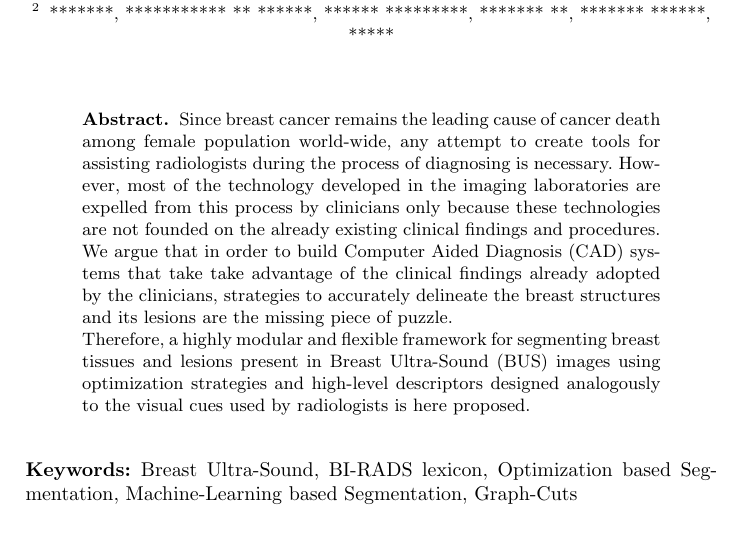
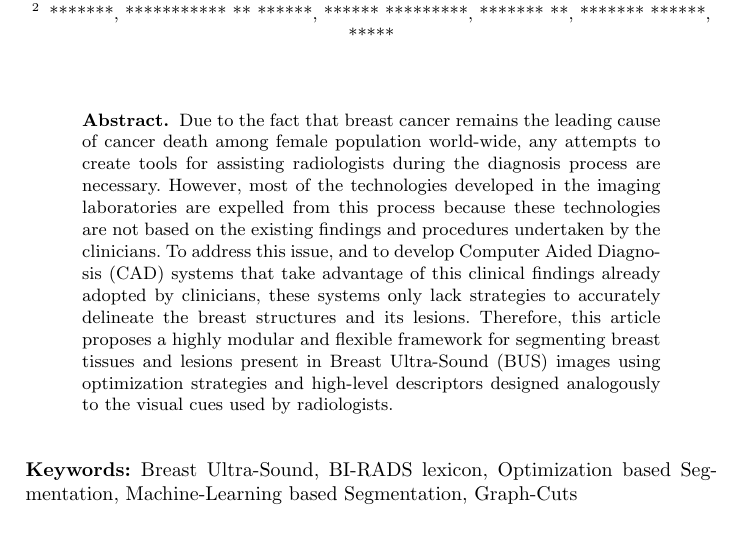
Before and after one commit to I2Cvb/oct-Report, a LaTeX paper (master.tex): part of page 1 of 9, cut so that both start at the same text. Compiled offline with pdfLaTeX.

Commit message:
Finished abstract?

```diff
--- a/master.tex
+++ b/master.tex
@@ -15,13 +15,10 @@
 
 \begin{abstract}
 \acresetall  % reset the acronyms from the title (if any)
-Since breast cancer remains the leading cause of cancer death among female population world-wide, any attempt to create tools for assisting radiologists during the process of diagnosing is necessary.
-However, most of the technology developed in the imaging laboratories are expelled from this process by clinicians only because these technologies are not founded on the already existing clinical findings and procedures.
-
-We argue that in order to build \ac{cad} systems that take take advantage of the clinical findings already adopted by the clinicians,
-strategies to accurately delineate the breast structures and its lesions are the missing piece of puzzle.
-
-Therefore, a highly modular and flexible framework for segmenting breast tissues and lesions present in \ac{bus} images using optimization strategies and high-level descriptors designed analogously to the visual cues used by radiologists is here proposed.
+Due to the fact that breast cancer remains the leading cause of cancer death among female population world-wide, any attempts to create tools for assisting radiologists during the diagnosis process are necessary.
+However, most of the technologies developed in the imaging laboratories are expelled from this process because these technologies are not based on the existing findings and procedures undertaken by the clinicians.
+To address this issue, and to develop \ac{cad} systems that take advantage of this clinical findings already adopted by clinicians, these systems only lack strategies to accurately delineate the breast structures and its lesions.
+Therefore, this article proposes a highly modular and flexible framework for segmenting breast tissues and lesions present in \ac{bus} images using optimization strategies and high-level descriptors designed analogously to the visual cues used by radiologists.
 \end{abstract}
 
 \keywords{Breast Ultra-Sound, BI-RADS lexicon, Optimization based Segmentation, Machine-Learning based Segmentation, Graph-Cuts}
```
Also changed, not shown: master.pdf.
